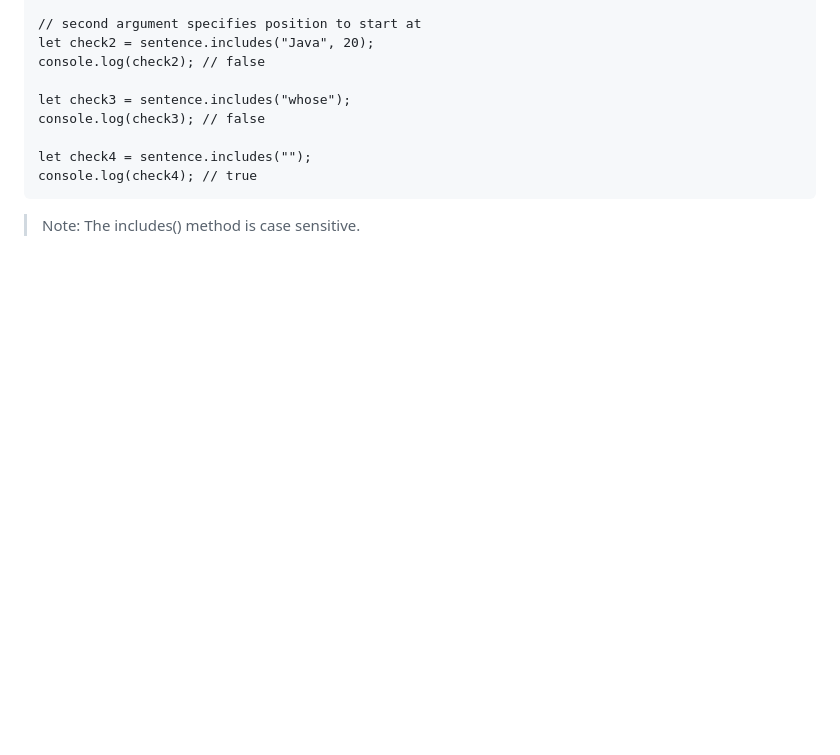
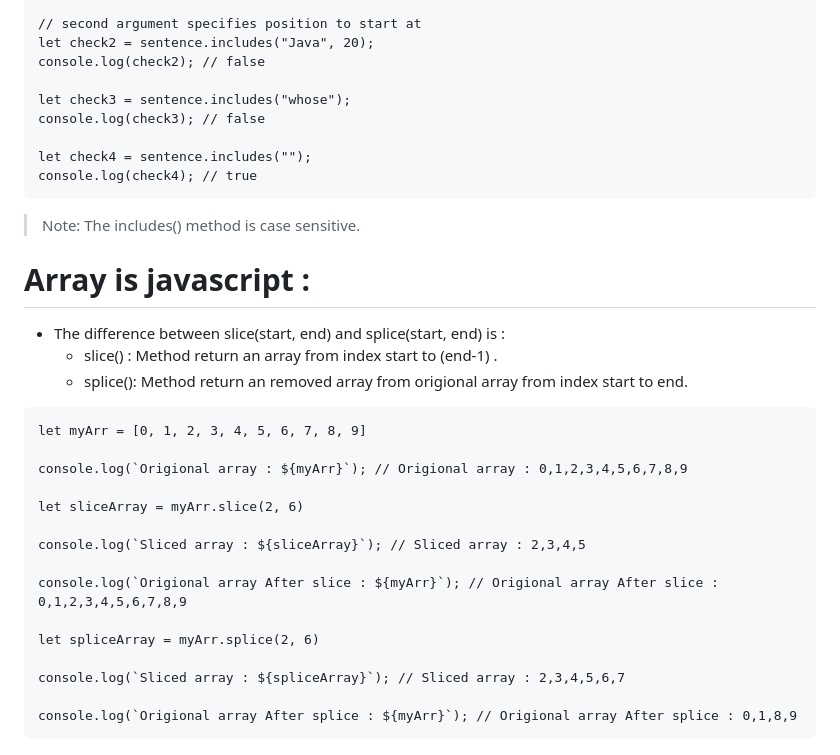
Before and after one commit to iryanraushan/JavaScript-Wizard, a Markdown page: README.md, the part around the change. Rendered like a GitHub page; blank space fills up the shorter version.

Commit message:
Added difference between slice() and splice() method

````diff
--- a/README.md
+++ b/README.md
@@ -400,3 +400,27 @@ let check4 = sentence.includes("");
 console.log(check4); // true
 ```
 > Note: The includes() method is case sensitive.
+
+
+# Array is javascript :
+
+- The difference between slice(start, end) and splice(start, end) is :
+    - slice() : Method return an array from index start to (end-1) .
+    - splice(): Method return an removed array from origional array from index start to end.
+```
+let myArr = [0, 1, 2, 3, 4, 5, 6, 7, 8, 9]
+
+console.log(`Origional array : ${myArr}`); // Origional array : 0,1,2,3,4,5,6,7,8,9
+
+let sliceArray = myArr.slice(2, 6)
+
+console.log(`Sliced array : ${sliceArray}`); // Sliced array : 2,3,4,5
+
+console.log(`Origional array After slice : ${myArr}`); // Origional array After slice : 0,1,2,3,4,5,6,7,8,9
+
+let spliceArray = myArr.splice(2, 6)
+
+console.log(`Sliced array : ${spliceArray}`); // Sliced array : 2,3,4,5,6,7
+
+console.log(`Origional array After splice : ${myArr}`); // Origional array After splice : 0,1,8,9
+```
````
